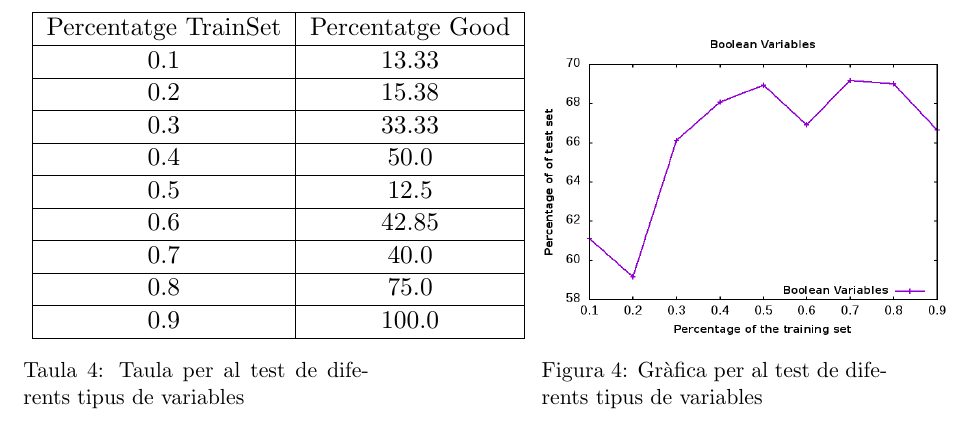
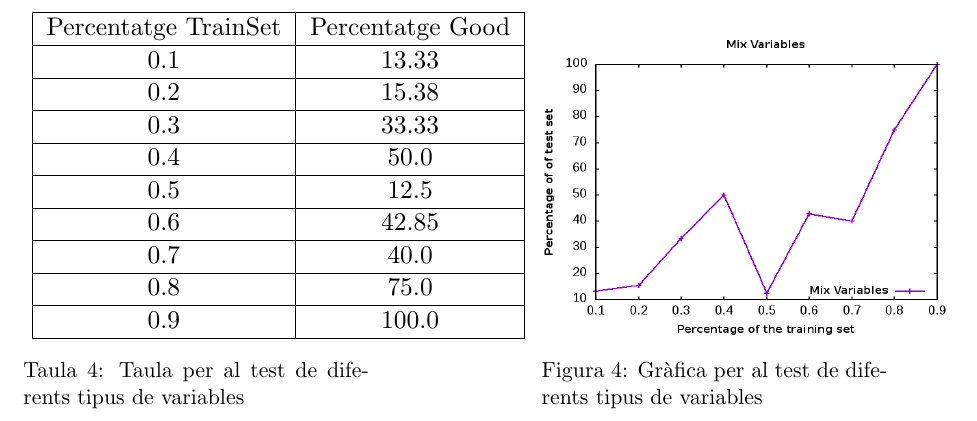
Before and after one commit to jaumeg3/ia-prac3, a LaTeX document (Giralt_Onrubia_doc.tex): part of page 6 of 6, cut so that both start at the same text. Compiled offline with pdfLaTeX.

Commit message:
Start Documentation

```diff
--- a/Giralt_Onrubia_doc.tex
+++ b/Giralt_Onrubia_doc.tex
@@ -199,7 +199,7 @@ Percentatge TrainSet & Percentatge Good 	\\\hline
 \end{minipage}\hfill
 \begin{minipage}[b]{0.4\linewidth}
 \centering
-\includegraphics[width=1.2\linewidth]{Images/votes.png}
+\includegraphics[width=1.2\linewidth]{Images/mix.png}
 \captionof{figure}{Gràfica per al test de diferents tipus de variables}
 \label{fig:astar}
  \end{minipage}
```
Also changed, not shown: Giralt_Onrubia_doc.pdf.
